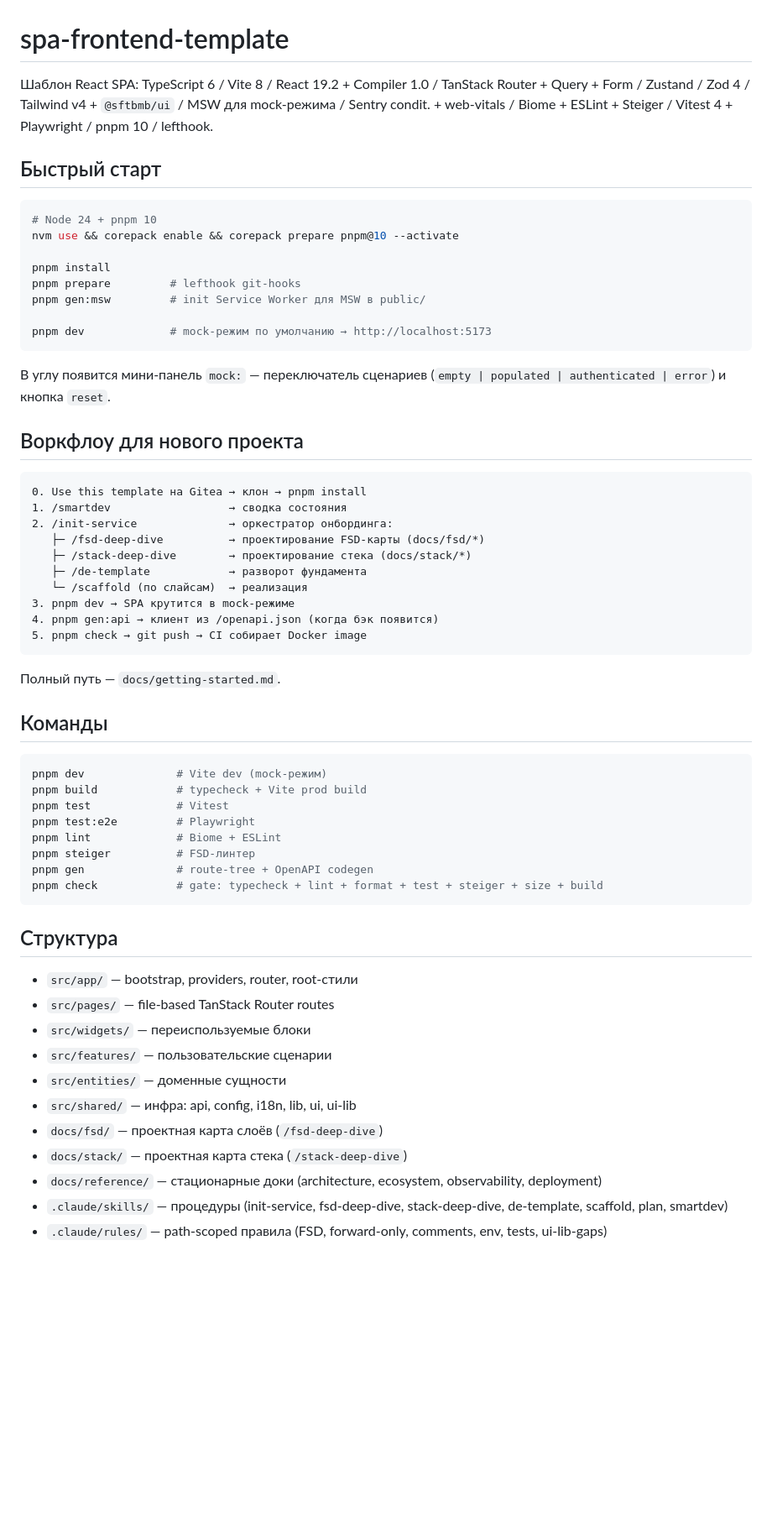
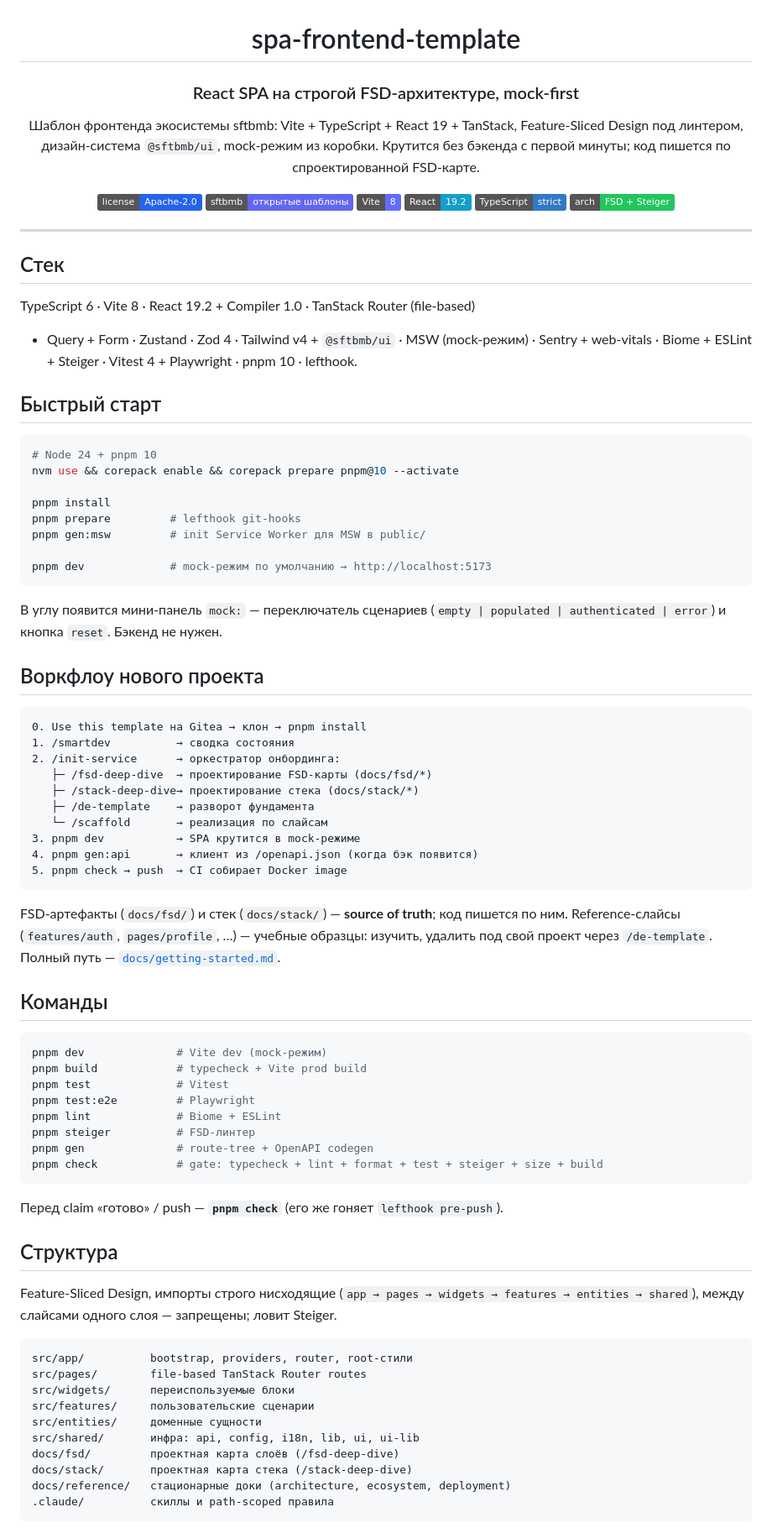
Before and after one commit to stit-core/spa-frontend-template, a Markdown page: README.md, the part around one of its changes. Shown at 84% size. GitHub-like rendering; badges without logos; blank space fills up the shorter version.

Commit message:
docs(readme): рерайт — бейджи, FSD, воркфлоу, воронка
Open-source рерайт README: центрированная шапка + бейджи (shields.io),
чёткое интро «что/кому/зачем», навигация по экосистеме, footer-воронка на
витрину (sftbmb-public) и наш подход (vision). Голос «вы», forward-only.

Co-Authored-By: Claude Opus 4.8 (1M context) <noreply@anthropic.com>

````diff
--- a/README.md
+++ b/README.md
@@ -1,9 +3,29 @@
 # spa-frontend-template
 
-Шаблон React SPA: TypeScript 6 / Vite 8 / React 19.2 + Compiler 1.0 /
-TanStack Router + Query + Form / Zustand / Zod 4 / Tailwind v4 + `@sftbmb/ui` /
-MSW для mock-режима / Sentry condit. + web-vitals / Biome + ESLint + Steiger /
-Vitest 4 + Playwright / pnpm 10 / lefthook.
+### React SPA на строгой FSD-архитектуре, mock-first
+
+Шаблон фронтенда экосистемы sftbmb: Vite + TypeScript + React 19 + TanStack,
+Feature-Sliced Design под линтером, дизайн-система `@sftbmb/ui`, mock-режим из
+коробки. Крутится без бэкенда с первой минуты; код пишется по спроектированной
+FSD-карте.
+
+[![License](https://img.shields.io/badge/license-Apache--2.0-2563eb)](LICENSE)
+[![Часть sftbmb](https://img.shields.io/badge/sftbmb-открытые_шаблоны-6366f1)](https://git.sftbmb.ru/sftbmb-core/sftbmb-public)
+[![Vite](https://img.shields.io/badge/Vite-8-646cff)](#стек)
+[![React](https://img.shields.io/badge/React-19.2-149eca)](#стек)
+[![TypeScript](https://img.shields.io/badge/TypeScript-strict-3178c6)](#стек)
+[![Arch](https://img.shields.io/badge/arch-FSD_%2B_Steiger-22c55e)](#структура)
+
+</div>
+
+---
+
+## Стек
+
+TypeScript 6 · Vite 8 · React 19.2 + Compiler 1.0 · TanStack Router (file-based)
++ Query + Form · Zustand · Zod 4 · Tailwind v4 + `@sftbmb/ui` · MSW (mock-режим) ·
+Sentry + web-vitals · Biome + ESLint + Steiger · Vitest 4 + Playwright · pnpm 10 ·
+lefthook.
 
 ## Быстрый старт
 
@@ -19,24 +41,27 @@ pnpm dev             # mock-режим по умолчанию → http://localh
 ```
 
 В углу появится мини-панель `mock:` — переключатель сценариев
-(`empty | populated | authenticated | error`) и кнопка `reset`.
+(`empty | populated | authenticated | error`) и кнопка `reset`. Бэкенд не нужен.
 
-## Воркфлоу для нового проекта
+## Воркфлоу нового проекта
 
 ```
 0. Use this template на Gitea → клон → pnpm install
-1. /smartdev                  → сводка состояния
-2. /init-service              → оркестратор онбординга:
-   ├─ /fsd-deep-dive          → проектирование FSD-карты (docs/fsd/*)
-   ├─ /stack-deep-dive        → проектирование стека (docs/stack/*)
-   ├─ /de-template            → разворот фундамента
-   └─ /scaffold (по слайсам)  → реализация
-3. pnpm dev → SPA крутится в mock-режиме
-4. pnpm gen:api → клиент из /openapi.json (когда бэк появится)
-5. pnpm check → git push → CI собирает Docker image
+1. /smartdev          → сводка состояния
+2. /init-service      → оркестратор онбординга:
+   ├─ /fsd-deep-dive  → проектирование FSD-карты (docs/fsd/*)
+   ├─ /stack-deep-dive→ проектирование стека (docs/stack/*)
+   ├─ /de-template    → разворот фундамента
+   └─ /scaffold       → реализация по слайсам
+3. pnpm dev           → SPA крутится в mock-режиме
+4. pnpm gen:api       → клиент из /openapi.json (когда бэк появится)
+5. pnpm check → push  → CI собирает Docker image
 ```
 
-Полный путь — `docs/getting-started.md`.
+FSD-артефакты (`docs/fsd/`) и стек (`docs/stack/`) — **source of truth**; код
+пишется по ним. Reference-слайсы (`features/auth`, `pages/profile`, …) — учебные
+образцы: изучить, удалить под свой проект через `/de-template`. Полный путь —
+[`docs/getting-started.md`](docs/getting-started.md).
 
 ## Команды
 
@@ -51,16 +76,24 @@ pnpm gen              # route-tree + OpenAPI codegen
 pnpm check            # gate: typecheck + lint + format + test + steiger + size + build
 ```
 
+Перед claim «готово» / push — **`pnpm check`** (его же гоняет `lefthook pre-push`).
+
 ## Структура
 
-- `src/app/` — bootstrap, providers, router, root-стили
-- `src/pages/` — file-based TanStack Router routes
-- `src/widgets/` — переиспользуемые блоки
-- `src/features/` — пользовательские сценарии
-- `src/entities/` — доменные сущности
-- `src/shared/` — инфра: api, config, i18n, lib, ui, ui-lib
-- `docs/fsd/` — проектная карта слоёв (`/fsd-deep-dive`)
-- `docs/stack/` — проектная карта стека (`/stack-deep-dive`)
-- `docs/reference/` — стационарные доки (architecture, ecosystem, observability, deployment)
-- `.claude/skills/` — процедуры (init-service, fsd-deep-dive, stack-deep-dive, de-template, scaffold, plan, smartdev)
-- `.claude/rules/` — path-scoped правила (FSD, forward-only, comments, env, tests, ui-lib-gaps)
+Feature-Sliced Design, импорты строго нисходящие (`app → pages → widgets →
+features → entities → shared`), между слайсами одного слоя — запрещены; ловит
+Steiger.
+
+```
+src/app/          bootstrap, providers, router, root-стили
+src/pages/        file-based TanStack Router routes
+src/widgets/      переиспользуемые блоки
+src/features/     пользовательские сценарии
+src/entities/     доменные сущности
+src/shared/       инфра: api, config, i18n, lib, ui, ui-lib
+docs/fsd/         проектная карта слоёв (/fsd-deep-dive)
+docs/stack/       проектная карта стека (/stack-deep-dive)
+docs/reference/   стационарные доки (architecture, ecosystem, deployment)
+.claude/          скиллы и path-scoped правила
+```
+
````
Also changed, not shown: other parts of README.md (+21 -9 lines).
